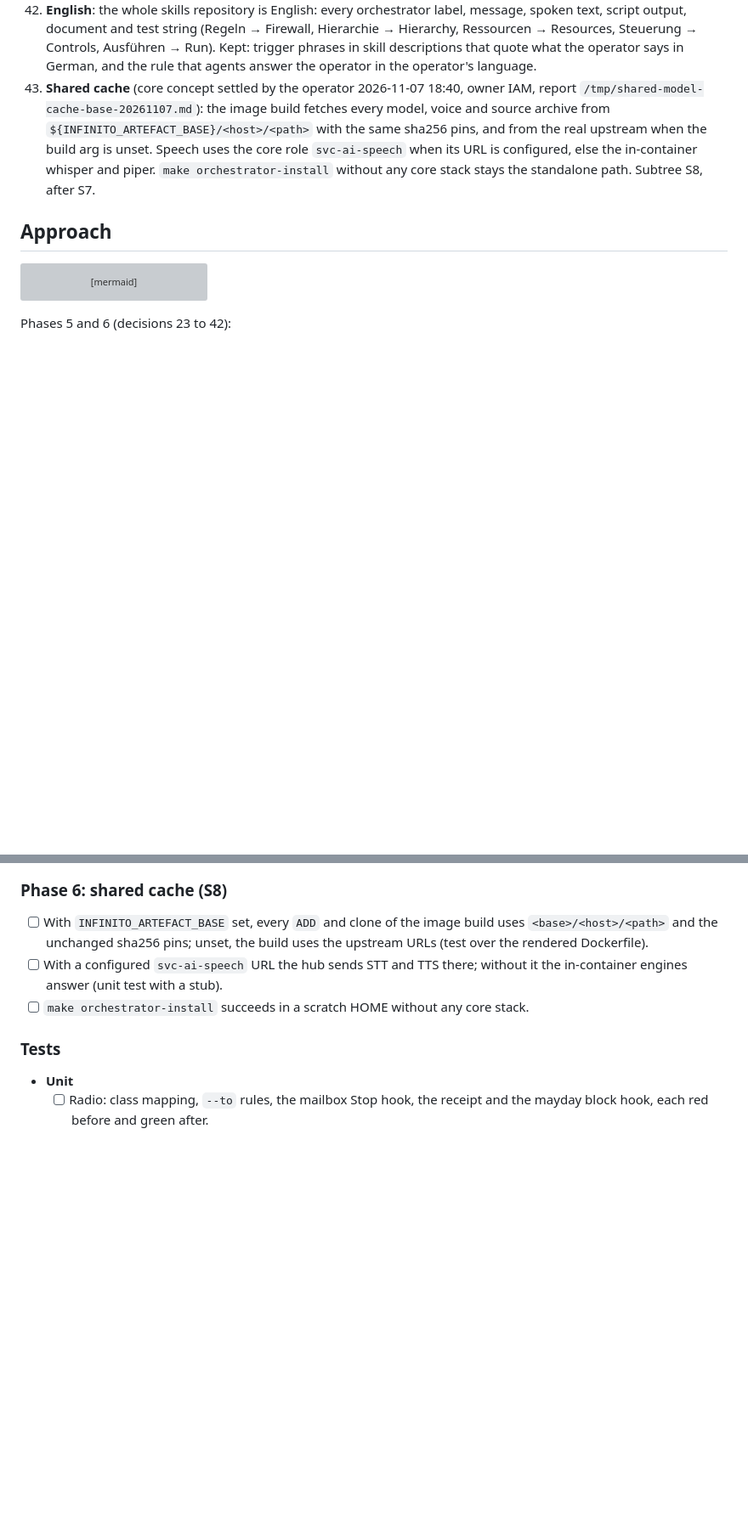
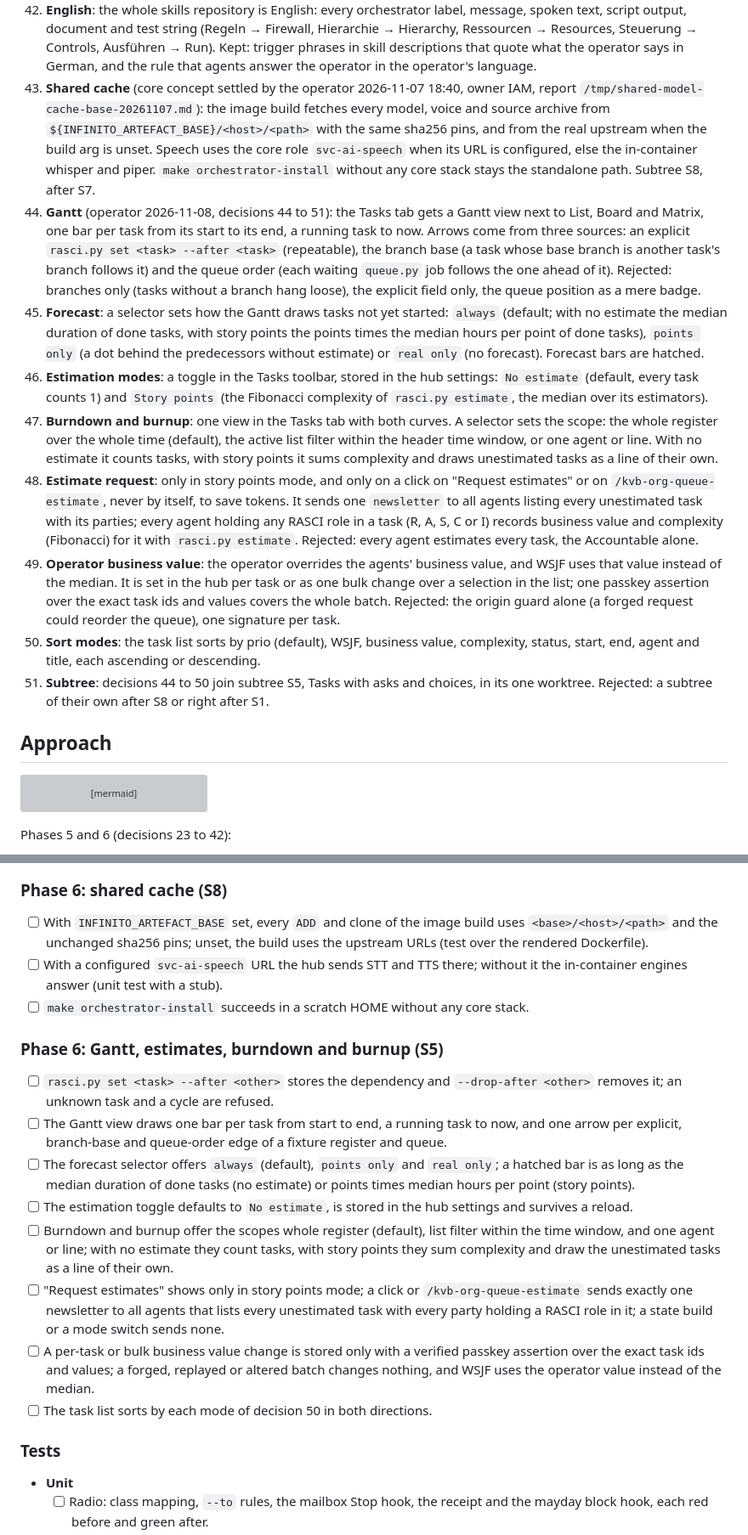
Before and after one commit to kevinveenbirkenbach/skills, a Markdown page: docs/requirements/001-agent-orchestrator.md, 2 parts joined by grey strips. Shown at 85% size. GitHub-like rendering; blank space fills up the shorter version; grey boxes are pictures that could not be loaded.

Commit message:
docs(requirements): add Gantt, estimates and burn charts to 001 S5
Records the operator's decisions 44 to 51 of 2026-11-08 for the Tasks
tab: a Gantt view with dependency arrows from an explicit rasci --after
field, the branch base and the queue order; a forecast selector; the
estimation modes No estimate (default) and Story points; burndown and
burnup with a scope selector; an estimate newsletter sent only on a
button click or /kvb-org-queue-estimate to every agent holding a RASCI
role; a passkey-signed operator business value, also as one bulk batch;
and sort modes for the task list. They join subtree S5.

🎯 Fix: 95 %
💥 Break: 1 %
💸 Cost: 100 %
⏱️ Time: –
🛡️ Security: 100 %
🏆 Score: 94
🚦 Gate: ✅ 90/5, cost and time <= 100, security 100 %

Co-Authored-By: Claude Opus 5.5 <noreply@anthropic.com>

```diff
--- a/docs/requirements/001-agent-orchestrator.md
+++ b/docs/requirements/001-agent-orchestrator.md
@@ -230,6 +230,47 @@ from three views down to any agent, branch or artefact.
     core role `svc-ai-speech` when its URL is configured, else the
     in-container whisper and piper. `make orchestrator-install` without any
     core stack stays the standalone path. Subtree S8, after S7.
+44. **Gantt** (operator 2026-11-08, decisions 44 to 51): the Tasks tab gets
+    a Gantt view next to List, Board and Matrix, one bar per task from its
+    start to its end, a running task to now. Arrows come from three sources:
+    an explicit `rasci.py set <task> --after <task>` (repeatable), the
+    branch base (a task whose base branch is another task's branch follows
+    it) and the queue order (each waiting `queue.py` job follows the one
+    ahead of it). Rejected: branches only (tasks without a branch hang
+    loose), the explicit field only, the queue position as a mere badge.
+45. **Forecast**: a selector sets how the Gantt draws tasks not yet
+    started: `always` (default; with no estimate the median duration of done
+    tasks, with story points the points times the median hours per point of
+    done tasks), `points only` (a dot behind the predecessors without
+    estimate) or `real only` (no forecast). Forecast bars are hatched.
+46. **Estimation modes**: a toggle in the Tasks toolbar, stored in the hub
+    settings: `No estimate` (default, every task counts 1) and `Story
+    points` (the Fibonacci complexity of `rasci.py estimate`, the median over
+    its estimators).
+47. **Burndown and burnup**: one view in the Tasks tab with both curves.
+    A selector sets the scope: the whole register over the whole time
+    (default), the active list filter within the header time window, or one
+    agent or line. With no estimate it counts tasks, with story points it
+    sums complexity and draws unestimated tasks as a line of their own.
+48. **Estimate request**: only in story points mode, and only on a click on
+    "Request estimates" or on `/kvb-org-queue-estimate`, never by itself, to
+    save tokens. It sends one `newsletter` to all agents listing every
+    unestimated task with its parties; every agent holding any RASCI role in
+    a task (R, A, S, C or I) records business value and complexity
+    (Fibonacci) for it with `rasci.py estimate`. Rejected: every agent
+    estimates every task, the Accountable alone.
+49. **Operator business value**: the operator overrides the agents'
+    business value, and WSJF uses that value instead of the median. It is set
+    in the hub per task or as one bulk change over a selection in the list;
+    one passkey assertion over the exact task ids and values covers the
+    whole batch. Rejected: the origin guard alone (a forged request could
+    reorder the queue), one signature per task.
+50. **Sort modes**: the task list sorts by prio (default), WSJF, business
+    value, complexity, status, start, end, agent and title, each ascending
+    or descending.
+51. **Subtree**: decisions 44 to 50 join subtree S5, Tasks with asks and
+    choices, in its one worktree. Rejected: a subtree of their own after S8
+    or right after S1.
 
 ## Approach
 
@@ -614,6 +655,34 @@ flowchart TD
 - [ ] `make orchestrator-install` succeeds in a scratch HOME without any core
       stack.
 
+### Phase 6: Gantt, estimates, burndown and burnup (S5)
+
+- [ ] `rasci.py set <task> --after <other>` stores the dependency and
+      `--drop-after <other>` removes it; an unknown task and a cycle are
+      refused.
+- [ ] The Gantt view draws one bar per task from start to end, a running
+      task to now, and one arrow per explicit, branch-base and queue-order
+      edge of a fixture register and queue.
+- [ ] The forecast selector offers `always` (default), `points only` and
+      `real only`; a hatched bar is as long as the median duration of done
+      tasks (no estimate) or points times median hours per point (story
+      points).
+- [ ] The estimation toggle defaults to `No estimate`, is stored in the hub
+      settings and survives a reload.
+- [ ] Burndown and burnup offer the scopes whole register (default), list
+      filter within the time window, and one agent or line; with no estimate
+      they count tasks, with story points they sum complexity and draw the
+      unestimated tasks as a line of their own.
+- [ ] "Request estimates" shows only in story points mode; a click or
+      `/kvb-org-queue-estimate` sends exactly one newsletter to all agents
+      that lists every unestimated task with every party holding a RASCI
+      role in it; a state build or a mode switch sends none.
+- [ ] A per-task or bulk business value change is stored only with a
+      verified passkey assertion over the exact task ids and values; a
+      forged, replayed or altered batch changes nothing, and WSJF uses the
+      operator value instead of the median.
+- [ ] The task list sorts by each mode of decision 50 in both directions.
+
 ### Tests
 
 - **Unit**
```
Also changed, not shown: other parts of docs/requirements/001-agent-orchestrator.md (+7 -1 lines).
